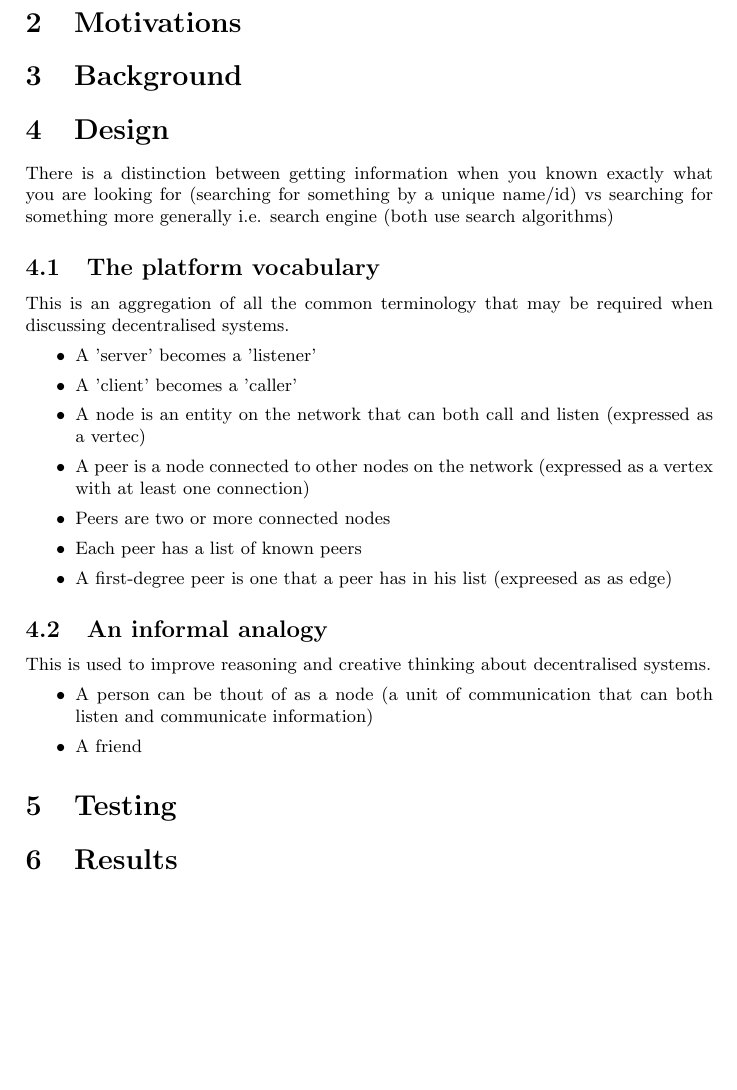
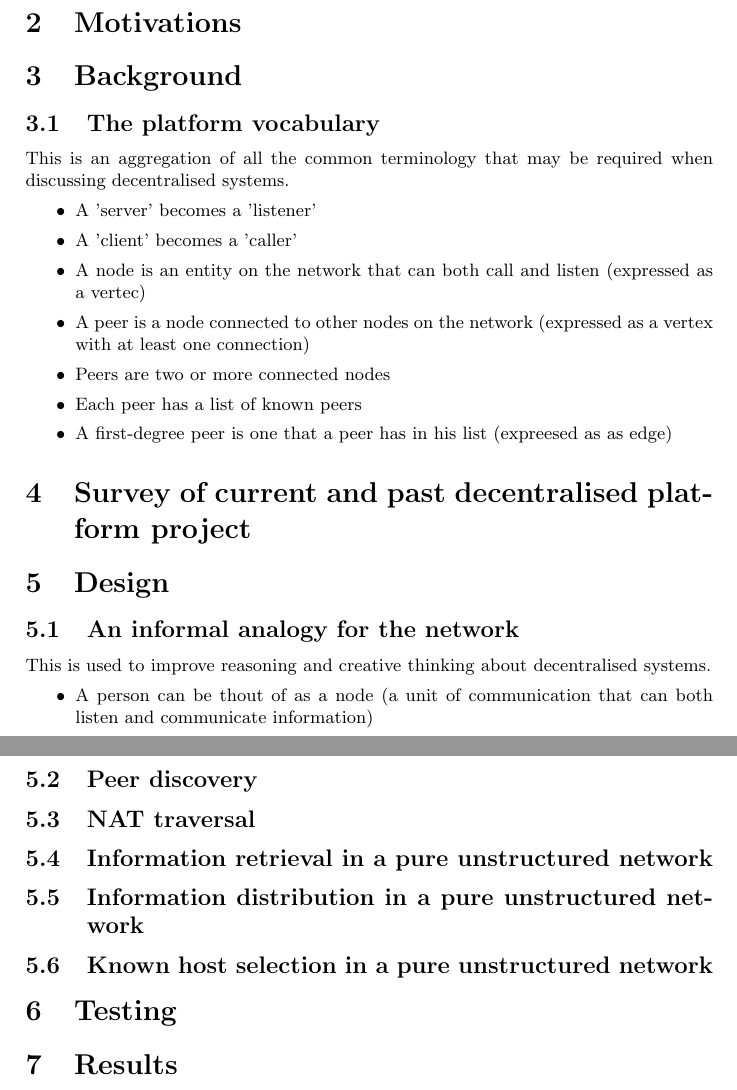
Before and after one commit to butter-network/butter, a LaTeX paper (docs/main.tex): part of page 2 of 3 before the commit and two parts of pages 2 and 3 of 3 after it, the two joined at a grey line, cut so that both start at the same text, the shorter picture padded with empty space. Compiled offline with pdfLaTeX.

Commit message:
update readme

```diff
--- a/docs/main.tex
+++ b/docs/main.tex
@@ -26,21 +28,21 @@
 
 \tableofcontents
 
-% Use stuff from punciple of distributed systems textbook - use it to make an overview of distributed systems section - re-iterate the summary from the introduction and architecture part
-%talk about the bytter platform taxonomy
+\section{Introduction}
+% Use stuff from principle of distributed systems textbook - use it to make an overview of distributed systems section - re-iterate the summary from the introduction and architecture part
+
+\section{Motivations}
+
+\section{Background}
+% Important terminology
+% Overview of the history of distributed systems
 % Overview of the academic field of distributed systems
-% Survey of the decentralised platforms/project/products
-%low level p2p libraries: libp2p, DAT project, maidsafe network...?
-%high level products: IPFS, FileCoin, Ethereum, Beaker browser..., BitTorrent
-
-
-\section{Introduction}
-\section{Motivations}
-\section{Background}
-% Overview of the history of distributed systems
-\section{Design}
-There is a distinction between getting information when you known exactly what you are looking for (searching for something by a unique name/id) vs searching for something more generally i.e. search engine (both use search algorithms)
-
+% What are the problems to solve when building a distributed system?
+% Different distributed architectures
+% There are three big non-trivial problems that we are going to focus on:
+% - Information retrieval in distributed systems (focus on IR in pure unstructured networks)
+% - Information distribution in distributed systems (focus on pure unstructured networks)
+% - Known host selection in distributed systems (focus on pure unstructured networks)
 \subsection{The platform vocabulary}
 This is an aggregation of all the common terminology that may be required when discussing decentralised systems.
 \begin{itemize}
@@ -53,19 +55,40 @@ This is an aggregation of all the common terminology that may be required when d
     \item A first-degree peer is one that a peer has in his list (expreesed as as edge)
 \end{itemize}
 
-\subsection{An informal analogy}
+\section{Survey of current and past decentralised platform project}
+% Survey of the decentralised platforms/project/products
+%low level p2p libraries - developer centric libraries: libp2p, DAT project, maidsafe network...?
+%high level products - user-centric: IPFS, FileCoin, Ethereum, Beaker browser..., BitTorrent
+
+\section{Design}
+% talk about the butter platform taxonomy
+\subsection{An informal analogy for the network}
 This is used to improve reasoning and creative thinking about decentralised systems.
 \begin{itemize}
     \item A person can be thout of as a node (a unit of communication that can both listen and communicate information)
     \item A friend
 \end{itemize}
+\subsection{Peer discovery}
+\subsection{NAT traversal}
+\subsection{Information retrieval in a pure unstructured network}
+% Use the analogy of finding a book in a library with no apparent organisation scheme
+% talk about being restricted to local knowledge and a partial view of the network (known hosts)
+% even enforcing an alphabetical scheme to help make retrieval faster would require centralisation as we would need a node to allocate letters of the alphabet to each node entering the network
+% There is a distinction between getting information when you known exactly what you are looking for (searching for something by a unique name/id) vs searching for something more generally i.e. search engine (both use search algorithms)
+\subsection{Information distribution in a pure unstructured network}
+\subsection{Known host selection in a pure unstructured network}
 
 \section{Testing}
+
 \section{Results}
+
 \section{Evaluation}
+
 \section{Project management methodology} % - like how the project was managed and carries out?
 Poor choice of language to start with. At the beginning stages of the project the main focus should have been on designing the underlying algorithms for the purely unstructured peer-to-peer network. By starting in Rust, prototyping was slow and reasoning was more difficult as syntax an memory management got in the way of the design work. After switching to Go (which was done a little late in the projects life-cycle) the rate of progress increased massively.
+
 \section{Future work}
+
 \section{Legal, social and ethical discussion}
 % How does the technology affect society?
 On a personal note, I find a centralised internet a worrying place. There is a fragility to it and opportunities for abuse (maybe sometimes not conciously). This is why I feel so strongly about building on decentralised systems. Here individuals are protected not by rules or regulations (that may not always be enforced) but rather by the inherent design of the system. It is self-maintaining and open in its very nature. There is also a robustness to decentralised systems as we are avoiding single points of failure be it from a technology standpoint or a high level company/service standpoint
```
Also changed, not shown: README.md, docs/main.tex (10 more changed lines).
